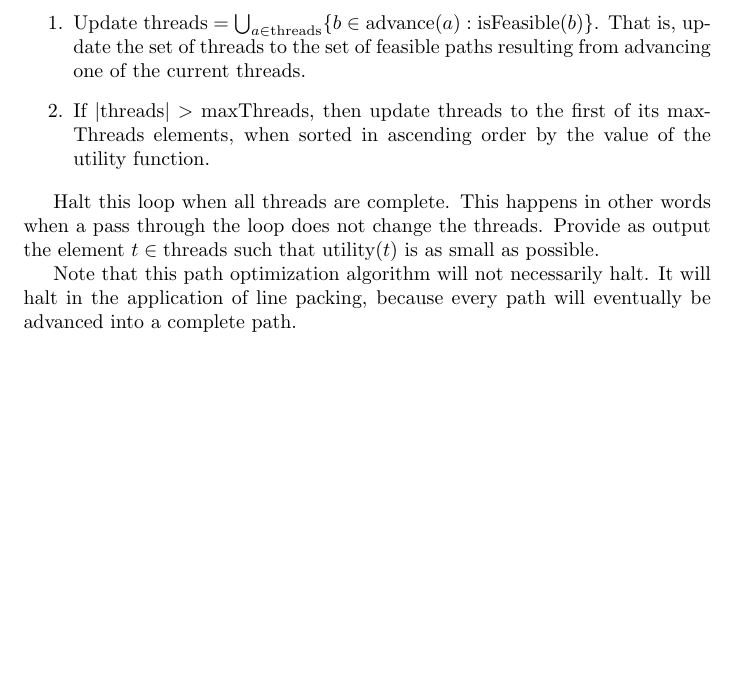
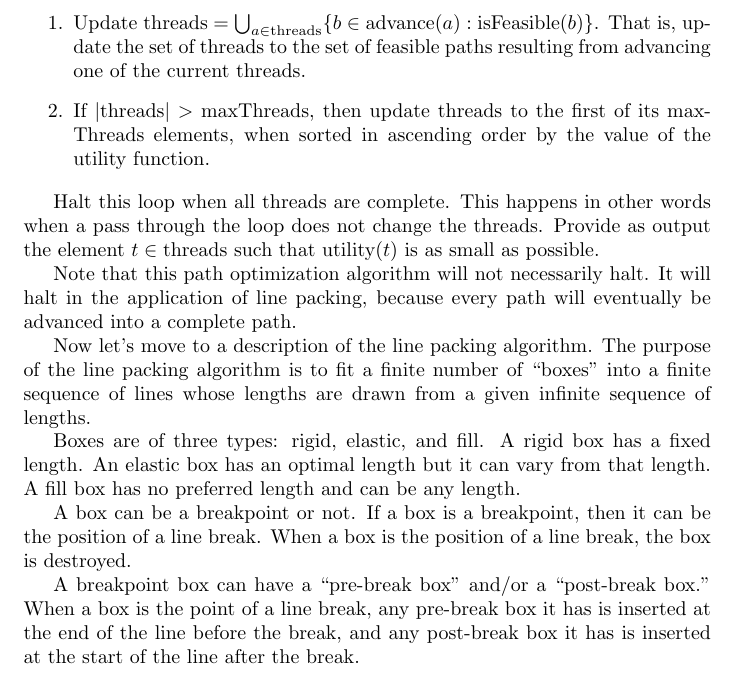
Before and after one commit to morganthomas/balance.js, a LaTeX document (doc/design-doc.tex): part of page 9 of 9, cut so that both start at the same text, the shorter picture padded with empty space. Compiled offline with pdfLaTeX.

Commit message:
update design doc

```diff
--- a/doc/design-doc.tex
+++ b/doc/design-doc.tex
@@ -168,4 +168,14 @@ Halt this loop when all threads are complete. This happens in other words when a
 
 Note that this path optimization algorithm will not necessarily halt. It will halt in the application of line packing, because every path will eventually be advanced into a complete path.
 
+Now let's move to a description of the line packing algorithm. The purpose of the line packing algorithm is to fit a finite number of ``boxes'' into a finite sequence of lines whose lengths are drawn from a given infinite sequence of lengths.
+
+Boxes are of three types: rigid, elastic, and fill. A rigid box has a fixed length. An elastic box has an optimal length but it can vary from that length. A fill box has no preferred length and can be any length.
+
+A box can be a breakpoint or not. If a box is a breakpoint, then it can be the position of a line break. When a box is the position of a line break, the box is destroyed.
+
+A breakpoint box can have a ``pre-break box'' and/or a ``post-break box.'' When a box is the point of a line break, any pre-break box it has is inserted at the end of the line before the break, and any post-break box it has is inserted at the start of the line after the break.
+
+
+
 \end{document}
```
